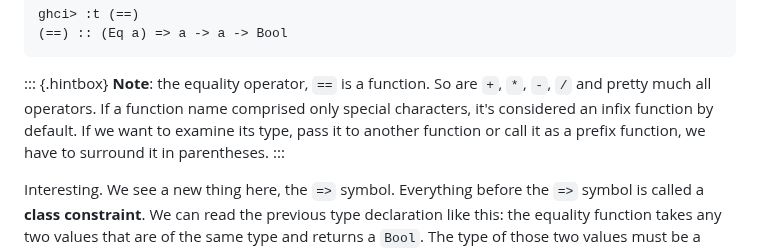
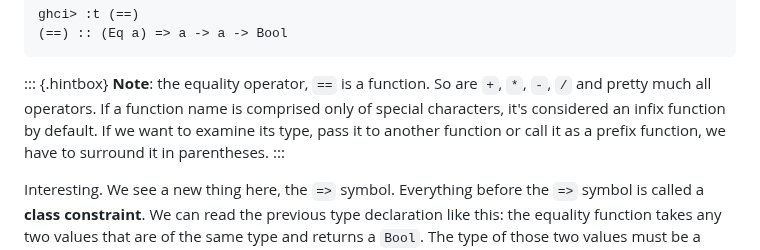
Before and after one commit to learnyouahaskell/learnyouahaskell.github.io, a Markdown page: markdown/source_md/types-and-typeclasses.md, the part around the change. Drawn GitHub-style.

Commit message:
fixup! grammar

```diff
--- a/markdown/source_md/types-and-typeclasses.md
+++ b/markdown/source_md/types-and-typeclasses.md
@@ -199,7 +199,7 @@ ghci> :t (==)
 ::: {.hintbox}
 **Note**: the equality operator, `==` is a function.
 So are `+`, `*`, `-`, `/` and pretty much all operators.
-If a function name comprised only special characters, it's considered an infix function by default.
+If a function name is comprised only of special characters, it's considered an infix function by default.
 If we want to examine its type, pass it to another function or call it as a prefix function, we have to surround it in parentheses.
 :::
 
```
